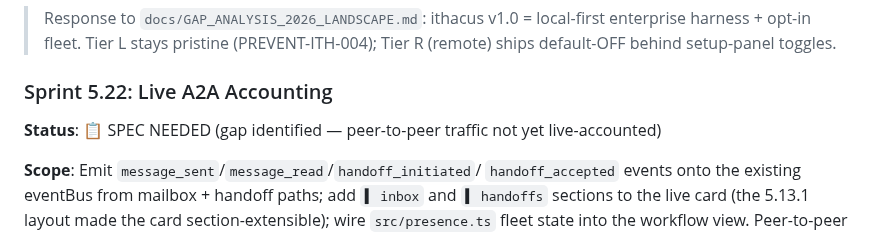
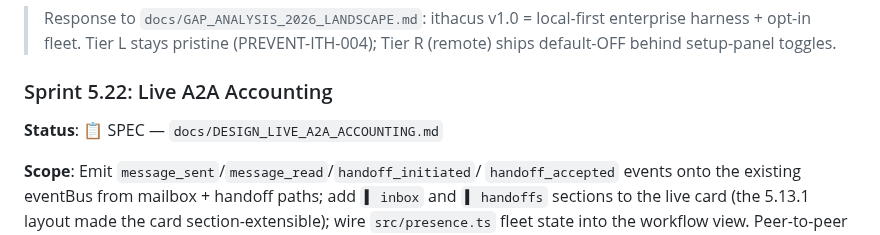
Before and after one commit to TheArchitectit/pi-ithacus-agent-framework, a Markdown page: docs/SPRINT_PLAN.md, the part around the change. GitHub-like rendering.

```diff
--- a/docs/SPRINT_PLAN.md
+++ b/docs/SPRINT_PLAN.md
@@ -741,8 +741,7 @@ visibility.
 
 ### Sprint 5.22: Live A2A Accounting
 
-**Status**: 📋 SPEC NEEDED (gap identified — peer-to-peer traffic not yet
-live-accounted)
+**Status**: 📋 SPEC — `docs/DESIGN_LIVE_A2A_ACCOUNTING.md`
 
 **Scope**: Emit `message_sent`/`message_read`/`handoff_initiated`/
 `handoff_accepted` events onto the existing eventBus from mailbox + handoff
```
Also changed, not shown: docs/DESIGN_LIVE_A2A_ACCOUNTING.md (added, +144 -0 lines), docs/SPECS_ROADMAP.md (+1 -0 lines).
